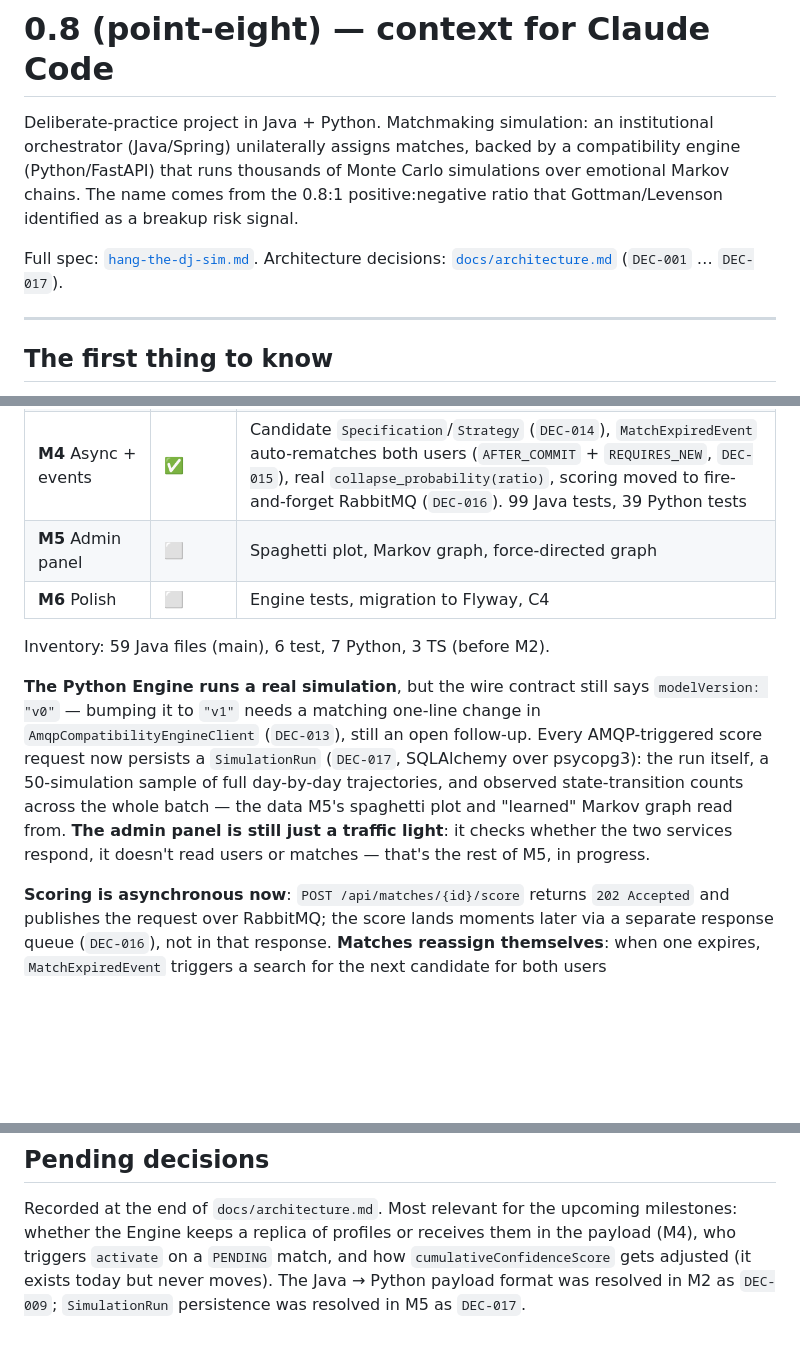
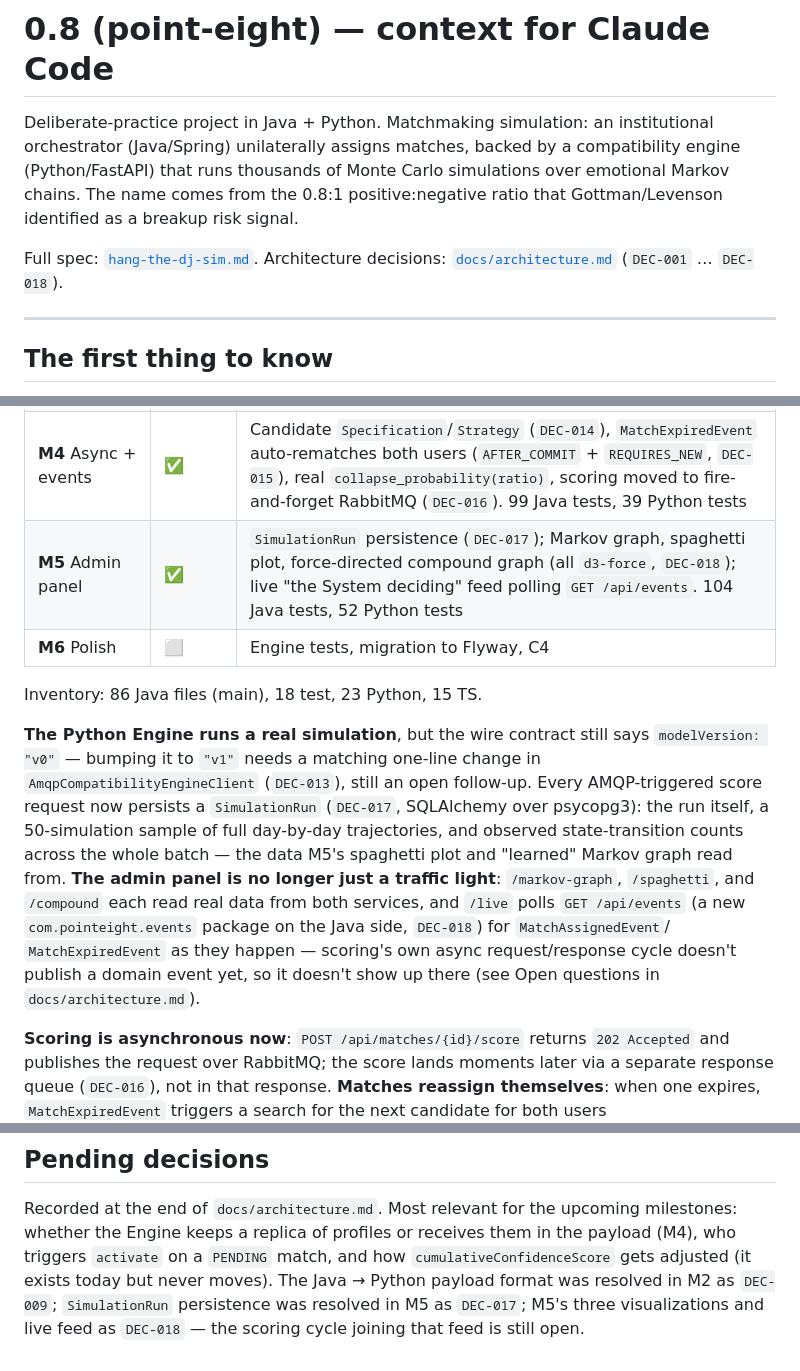
Before and after one commit to marco101291/point-eight, a Markdown page: CLAUDE.md, 3 parts joined by grey strips. Rendered like a GitHub page; blank space fills up the shorter version.

```diff
--- a/CLAUDE.md
+++ b/CLAUDE.md
@@ -6,7 +6,7 @@ runs thousands of Monte Carlo simulations over emotional Markov chains. The name
 0.8:1 positive:negative ratio that Gottman/Levenson identified as a breakup risk signal.
 
 Full spec: [`hang-the-dj-sim.md`](hang-the-dj-sim.md).
-Architecture decisions: [`docs/architecture.md`](docs/architecture.md) (`DEC-001` … `DEC-017`).
+Architecture decisions: [`docs/architecture.md`](docs/architecture.md) (`DEC-001` … `DEC-018`).
 
 ---
 
@@ -34,10 +34,10 @@ React/Next.js.
 | **M2** Minimal engine | ✅ | FastAPI exposes `POST /api/v1/compatibility` (random score + expiry, envelope with `modelVersion`); Java consumes it via `RestClient` at `POST /api/matches/{id}/score`. 73 tests |
 | **M3** Real simulation | ✅ | `Agent`, 5 Strategy scenarios, discrete Markov states (`EmotionalState`) + `RelationshipState`, `run_batch` (plain loop, not vectorized — `DEC-012`). 30 new Python tests |
 | **M4** Async + events | ✅ | Candidate `Specification`/`Strategy` (`DEC-014`), `MatchExpiredEvent` auto-rematches both users (`AFTER_COMMIT` + `REQUIRES_NEW`, `DEC-015`), real `collapse_probability(ratio)`, scoring moved to fire-and-forget RabbitMQ (`DEC-016`). 99 Java tests, 39 Python tests |
-| **M5** Admin panel | ⬜ | Spaghetti plot, Markov graph, force-directed graph |
+| **M5** Admin panel | ✅ | `SimulationRun` persistence (`DEC-017`); Markov graph, spaghetti plot, force-directed compound graph (all `d3-force`, `DEC-018`); live "the System deciding" feed polling `GET /api/events`. 104 Java tests, 52 Python tests |
 | **M6** Polish | ⬜ | Engine tests, migration to Flyway, C4 |
 
-Inventory: 59 Java files (main), 6 test, 7 Python, 3 TS (before M2).
+Inventory: 86 Java files (main), 18 test, 23 Python, 15 TS.
 
 **The Python Engine runs a real simulation**, but the wire contract still says
 `modelVersion: "v0"` — bumping it to `"v1"` needs a matching one-line change in
@@ -45,8 +45,11 @@ Inventory: 59 Java files (main), 6 test, 7 Python, 3 TS (before M2).
 request now persists a `SimulationRun` (`DEC-017`, SQLAlchemy over psycopg3): the run itself, a
 50-simulation sample of full day-by-day trajectories, and observed state-transition counts across
 the whole batch — the data M5's spaghetti plot and "learned" Markov graph read from.
-**The admin panel is still just a traffic light**: it checks whether the two services respond, it
-doesn't read users or matches — that's the rest of M5, in progress.
+**The admin panel is no longer just a traffic light**: `/markov-graph`, `/spaghetti`, and
+`/compound` each read real data from both services, and `/live` polls `GET /api/events` (a new
+`com.pointeight.events` package on the Java side, `DEC-018`) for `MatchAssignedEvent`/
+`MatchExpiredEvent` as they happen — scoring's own async request/response cycle doesn't publish a
+domain event yet, so it doesn't show up there (see Open questions in `docs/architecture.md`).
 
 **Scoring is asynchronous now**: `POST /api/matches/{id}/score` returns `202 Accepted` and publishes
 the request over RabbitMQ; the score lands moments later via a separate response queue
@@ -170,4 +173,5 @@ Recorded at the end of `docs/architecture.md`. Most relevant for the upcoming mi
 the Engine keeps a replica of profiles or receives them in the payload (M4), who triggers
 `activate` on a `PENDING` match, and how `cumulativeConfidenceScore` gets adjusted (it exists today
 but never moves). The Java → Python payload format was resolved in M2 as `DEC-009`; `SimulationRun`
-persistence was resolved in M5 as `DEC-017`.
+persistence was resolved in M5 as `DEC-017`; M5's three visualizations and live feed as `DEC-018`
+— the scoring cycle joining that feed is still open.
```
Also changed, not shown: docs/architecture.md (+42 -0 lines).
